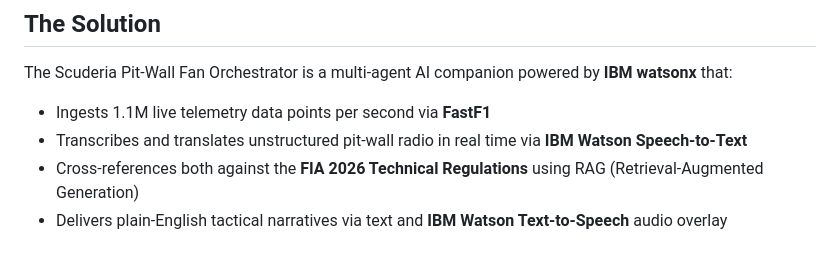
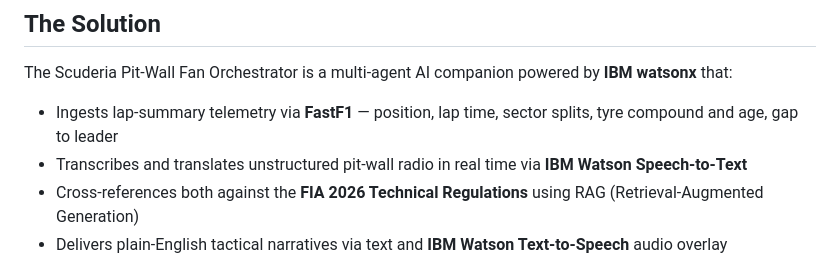
Before and after one commit to sh4wnbk/scuderia-pit-wall-orchestrator, a Markdown page: README.md, the part around the change. Drawn GitHub-style.

Commit message:
docs: correct FastF1 telemetry claim in README
The 1.1M pts/sec figure describes F1 cars generally, not what this
implementation ingests. FastF1 loads lap-summary data (position, lap
time, sector splits, tyre state, gap to leader) from completed sessions
with high-frequency telemetry explicitly disabled.

Co-Authored-By: Claude Sonnet 4.6 <noreply@anthropic.com>

```diff
--- a/README.md
+++ b/README.md
@@ -24,7 +24,7 @@ This is the **Synthesis Gap**.
 
 The Scuderia Pit-Wall Fan Orchestrator is a multi-agent AI companion powered by **IBM watsonx** that:
 
-- Ingests 1.1M live telemetry data points per second via **FastF1**
+- Ingests lap-summary telemetry via **FastF1** — position, lap time, sector splits, tyre compound and age, gap to leader
 - Transcribes and translates unstructured pit-wall radio in real time via **IBM Watson Speech-to-Text**
 - Cross-references both against the **FIA 2026 Technical Regulations** using RAG (Retrieval-Augmented Generation)
 - Delivers plain-English tactical narratives via text and **IBM Watson Text-to-Speech** audio overlay
```
